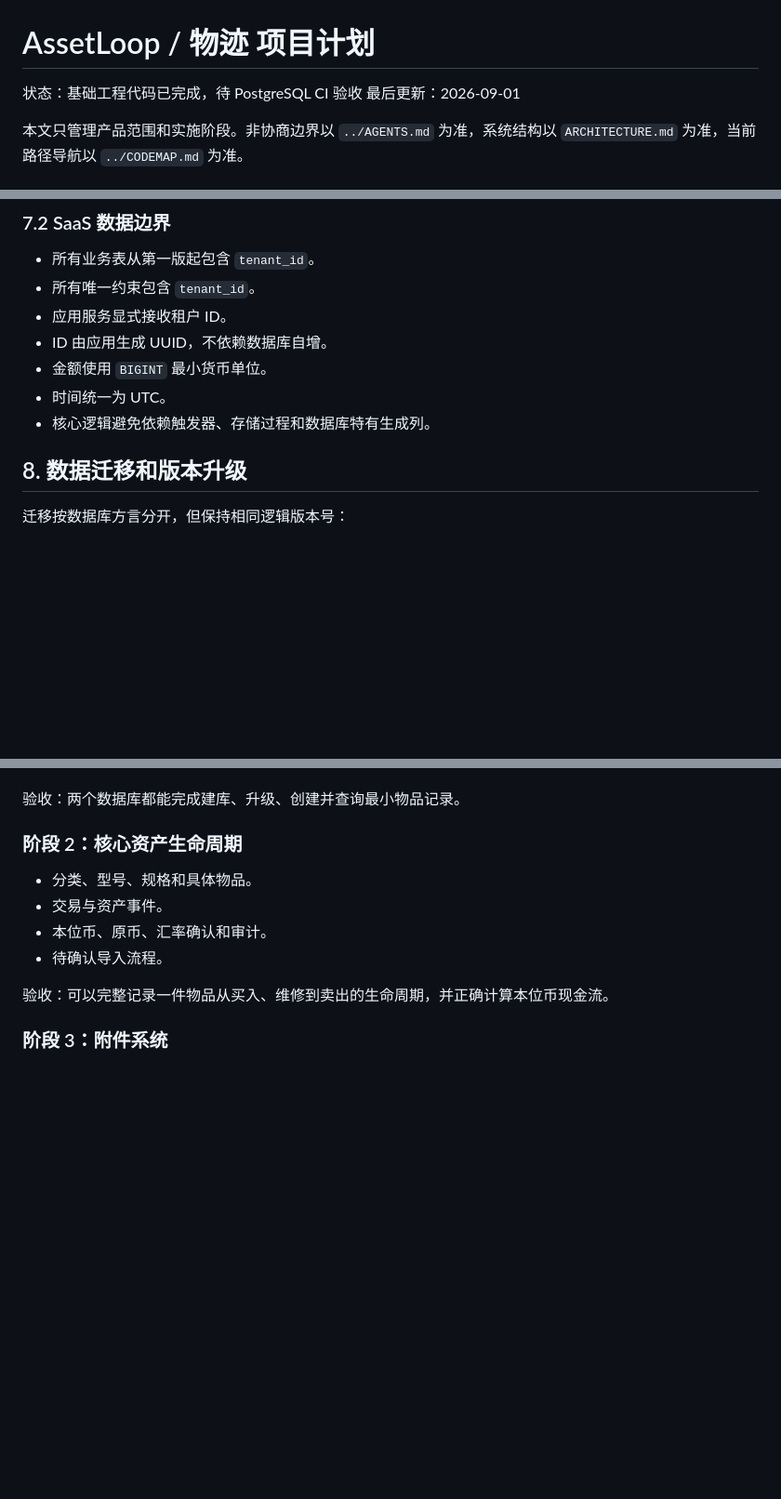
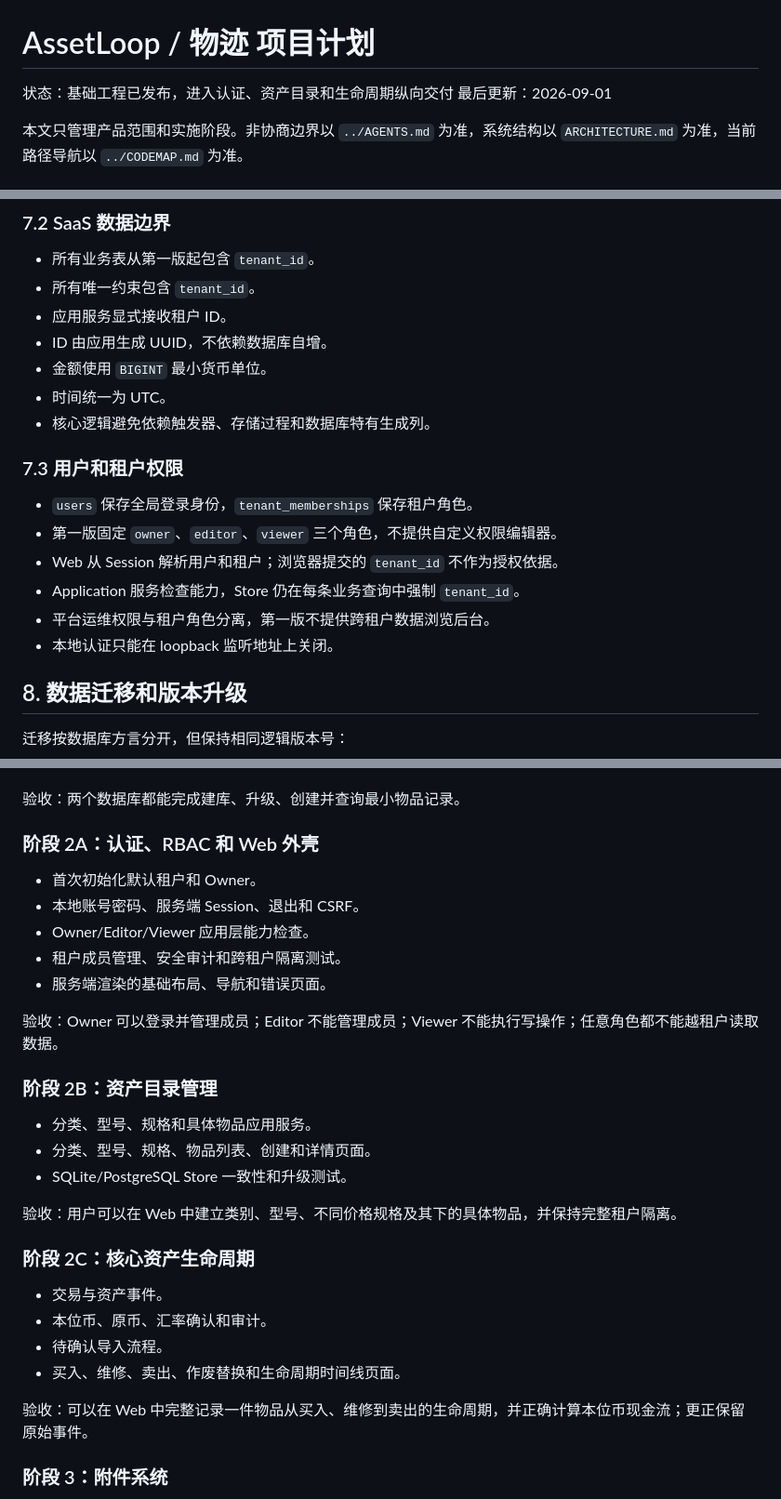
Before and after one commit to SampsonFox/assetloop, a Markdown page: docs/PROJECT_PLAN.md, 3 parts joined by grey strips. Shown at 93% size. Rendered like a GitHub page; blank space fills up the shorter version.

```diff
--- a/docs/PROJECT_PLAN.md
+++ b/docs/PROJECT_PLAN.md
@@ -1,6 +1,6 @@
 # AssetLoop / 物迹 项目计划
 
-状态：基础工程代码已完成，待 PostgreSQL CI 验收
+状态：基础工程已发布，进入认证、资产目录和生命周期纵向交付
 最后更新：2026-09-01
 
 本文只管理产品范围和实施阶段。非协商边界以 `../AGENTS.md` 为准，系统结构以 `ARCHITECTURE.md` 为准，当前路径导航以 `../CODEMAP.md` 为准。
@@ -192,6 +194,15 @@ SQLite 和 PostgreSQL 分别维护查询 SQL 和 sqlc 生成包。事务边界
 - 金额使用 `BIGINT` 最小货币单位。
 - 时间统一为 UTC。
 - 核心逻辑避免依赖触发器、存储过程和数据库特有生成列。
+
+### 7.3 用户和租户权限
+
+- `users` 保存全局登录身份，`tenant_memberships` 保存租户角色。
+- 第一版固定 `owner`、`editor`、`viewer` 三个角色，不提供自定义权限编辑器。
+- Web 从 Session 解析用户和租户；浏览器提交的 `tenant_id` 不作为授权依据。
+- Application 服务检查能力，Store 仍在每条业务查询中强制 `tenant_id`。
+- 平台运维权限与租户角色分离，第一版不提供跨租户数据浏览后台。
+- 本地认证只能在 loopback 监听地址上关闭。
 
 ## 8. 数据迁移和版本升级
 
@@ -501,14 +513,32 @@ docs/
 
 验收：两个数据库都能完成建库、升级、创建并查询最小物品记录。
 
-### 阶段 2：核心资产生命周期
+### 阶段 2A：认证、RBAC 和 Web 外壳
 
-- 分类、型号、规格和具体物品。
+- 首次初始化默认租户和 Owner。
+- 本地账号密码、服务端 Session、退出和 CSRF。
+- Owner/Editor/Viewer 应用层能力检查。
+- 租户成员管理、安全审计和跨租户隔离测试。
+- 服务端渲染的基础布局、导航和错误页面。
+
+验收：Owner 可以登录并管理成员；Editor 不能管理成员；Viewer 不能执行写操作；任意角色都不能越租户读取数据。
+
+### 阶段 2B：资产目录管理
+
+- 分类、型号、规格和具体物品应用服务。
+- 分类、型号、规格、物品列表、创建和详情页面。
+- SQLite/PostgreSQL Store 一致性和升级测试。
+
+验收：用户可以在 Web 中建立类别、型号、不同价格规格及其下的具体物品，并保持完整租户隔离。
+
+### 阶段 2C：核心资产生命周期
+
 - 交易与资产事件。
 - 本位币、原币、汇率确认和审计。
 - 待确认导入流程。
+- 买入、维修、卖出、作废替换和生命周期时间线页面。
 
-验收：可以完整记录一件物品从买入、维修到卖出的生命周期，并正确计算本位币现金流。
+验收：可以在 Web 中完整记录一件物品从买入、维修到卖出的生命周期，并正确计算本位币现金流；更正保留原始事件。
 
 ### 阶段 3：附件系统
 
```
Also changed, not shown: other parts of docs/PROJECT_PLAN.md (+4 -1 lines), docs/ARCHITECTURE.md (+35 -1 lines).
